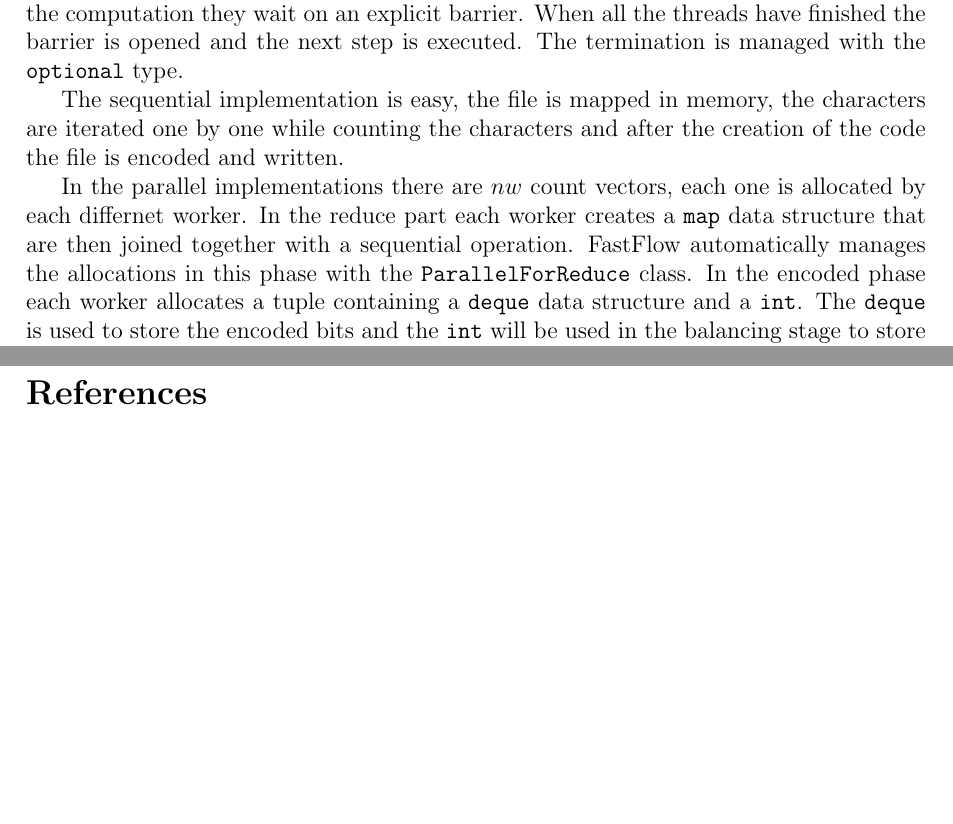
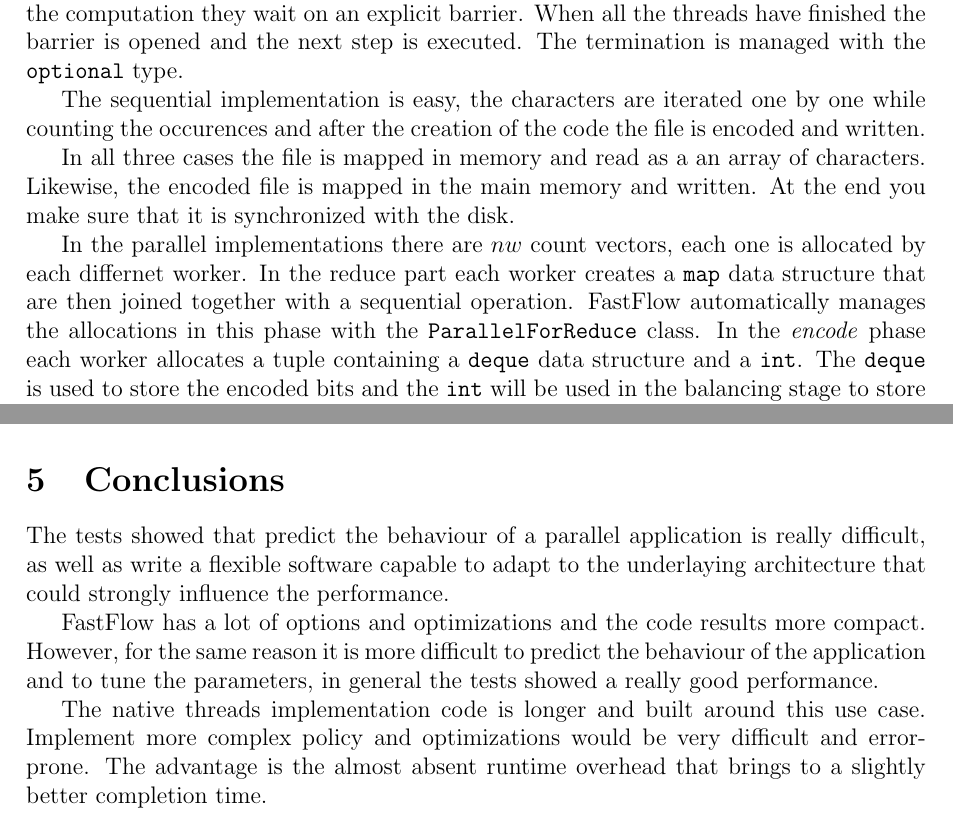
Before and after one commit to matteotolloso/fHuffman, a LaTeX document (report/report.tex): two parts of pages 4 and 10 of 10, joined at a grey line, cut so that both start at the same text, the shorter picture padded with empty space. Compiled offline with pdfLaTeX.

Commit message:
readme and tests

```diff
--- a/report/report.tex
+++ b/report/report.tex
@@ -108,9 +108,11 @@ The FastFlow implementation realy on the application API \texttt{ParallelForRedu
 
 In the thread implementation $nw$ threads are spawned and a shared queue is used to send them the functions to compute. Each thread calculates its part of the work and after the computation they wait on an explicit barrier. When all the threads have finished the barrier is opened and the next step is executed. The termination is managed with the \texttt{optional} type.
 
-The sequential implementation is easy, the file is mapped in memory, the characters are iterated one by one while counting the characters and after the creation of the code the file is encoded and written.
+The sequential implementation is easy, the characters are iterated one by one while counting the occurences and after the creation of the code the file is encoded and written.
 
-In the parallel implementations there are $nw$ count vectors, each one is allocated by each differnet worker. In the reduce part each worker creates a \texttt{map} data structure that are then joined together with a sequential operation. FastFlow automatically manages the allocations in this phase with the \texttt{ParallelForReduce} class. In the encoded phase each worker allocates a tuple containing a \texttt{deque} data structure and a \texttt{int}. The \texttt{deque} is used to store the encoded bits and the \texttt{int} will be used in the balancing stage to store the byte to start writing in the encoded file. The balacing does precisely this: moves bits between the \texttt{deque}s in order to make them multiple of 8 (padding the last one) and computes the starting byte. This operation takes only few usec thanks to the \texttt{deque} data structure. After this stage of \textit{balancing} we end up with $nw$ \texttt{deque} muliple of 8 and for each one we know where it has to be write in the file. The last stage, \textit{compressing and writing}, can now start in parallel. Each worker takes a \texttt{deque} and writes it on the file grouping the bits in bytes.
+In all three cases the file is mapped in memory and read as a an array of characters. Likewise, the encoded file is mapped in the main memory and written. At the end you make sure that it is synchronized with the disk.
+
+In the parallel implementations there are $nw$ count vectors, each one is allocated by each differnet worker. In the reduce part each worker creates a \texttt{map} data structure that are then joined together with a sequential operation. FastFlow automatically manages the allocations in this phase with the \texttt{ParallelForReduce} class. In the \textit{encode} phase each worker allocates a tuple containing a \texttt{deque} data structure and a \texttt{int}. The \texttt{deque} is used to store the encoded bits and the \texttt{int} will be used in the balancing stage to store the byte to start writing in the encoded file. The balacing does precisely this: moves bits between the \texttt{deque}s in order to make them multiple of 8 (padding the last one) and computes the starting byte. This operation takes only few usec thanks to the \texttt{deque} data structure. After this stage of \textit{balancing} we end up with $nw$ \texttt{deque} muliple of 8 and for each one we know where it has to be write in the file. The last stage, \textit{compressing and writing}, can now start in parallel. Each worker takes a \texttt{deque} and writes it on the file grouping the bits in bytes.
 
 
 
@@ -283,5 +285,12 @@ This result deservers further investigation, in table \ref{tab:ff_times16} the s
 It is useful to know when it is worth to use a parallel implementation instead of a sequential one. Give a precise answer to this question is difficult because the variables involved are many (file size, single core speed, parallel degree, etc.). However, in figure \ref{fig:small_files} we can see the time to encode different sized files fixing the number of workers to 32. We can see that with half a milion characters the parallel implementations are already faster than the sequential one. After the consideration made above about the efficiency, we can imagine that reducing a bit the number of workers reduces the overhead without increasing the completion time, so it would become useful to use parallel implementations even with smaller files.
 
 
+\FloatBarrier
+\section{Conclusions}
+The tests showed that predict the behaviour of a parallel application is really difficult, as well as write a flexible software capable to adapt to the underlaying architecture that could strongly influence the performance.
+
+FastFlow has a lot of options and optimizations and the code results more compact. However, for the same reason it is more difficult to predict the behaviour of the application and to tune the parameters, in general the tests showed a really good performance.
+
+The native threads implementation code is longer and built around this use case. Implement more complex policy and optimizations would be very difficult and error-prone. The advantage is the almost absent runtime overhead that brings to a slightly better completion time.
 
 
```
Also changed, not shown: README.md (added), report/report.bbl (added), report/report.pdf, report/report.tex (19 more changed lines), 7 other files.
